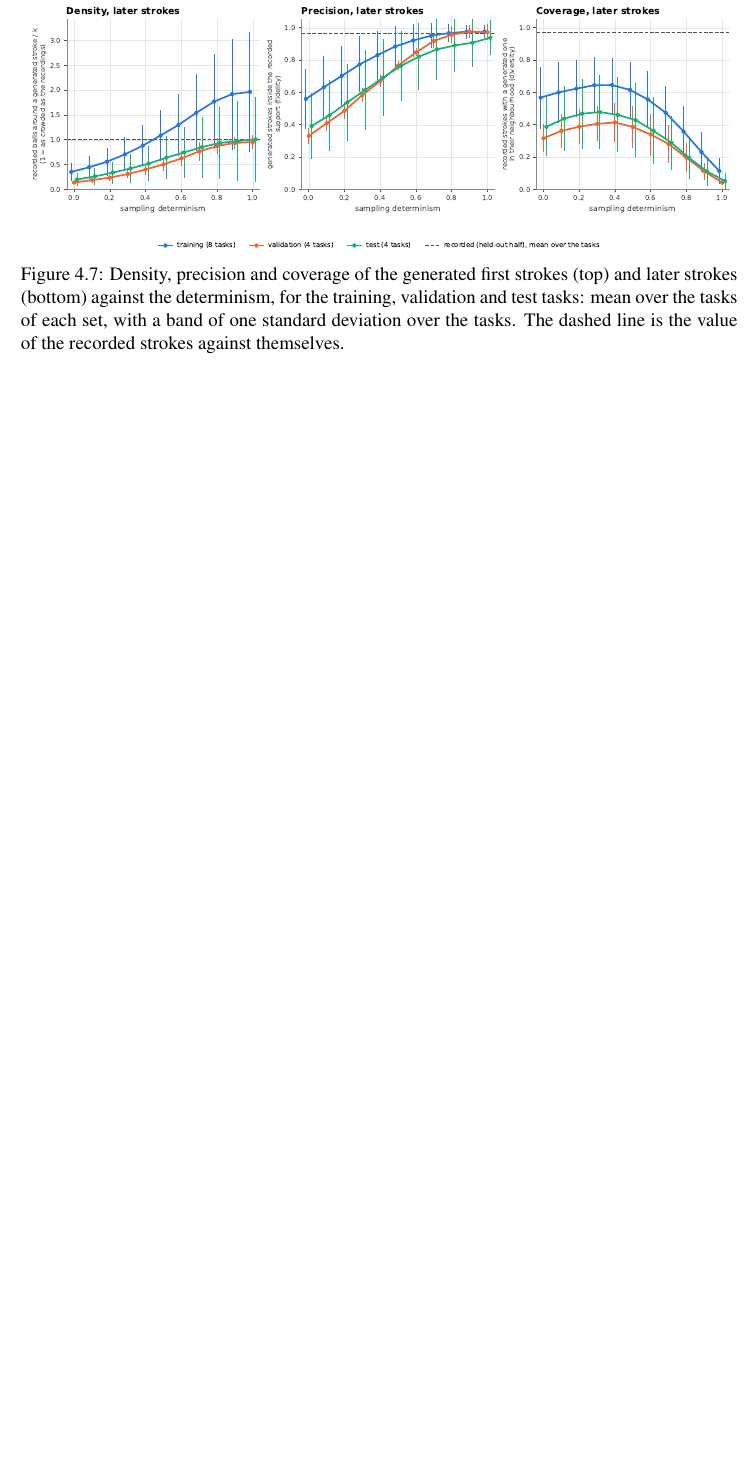
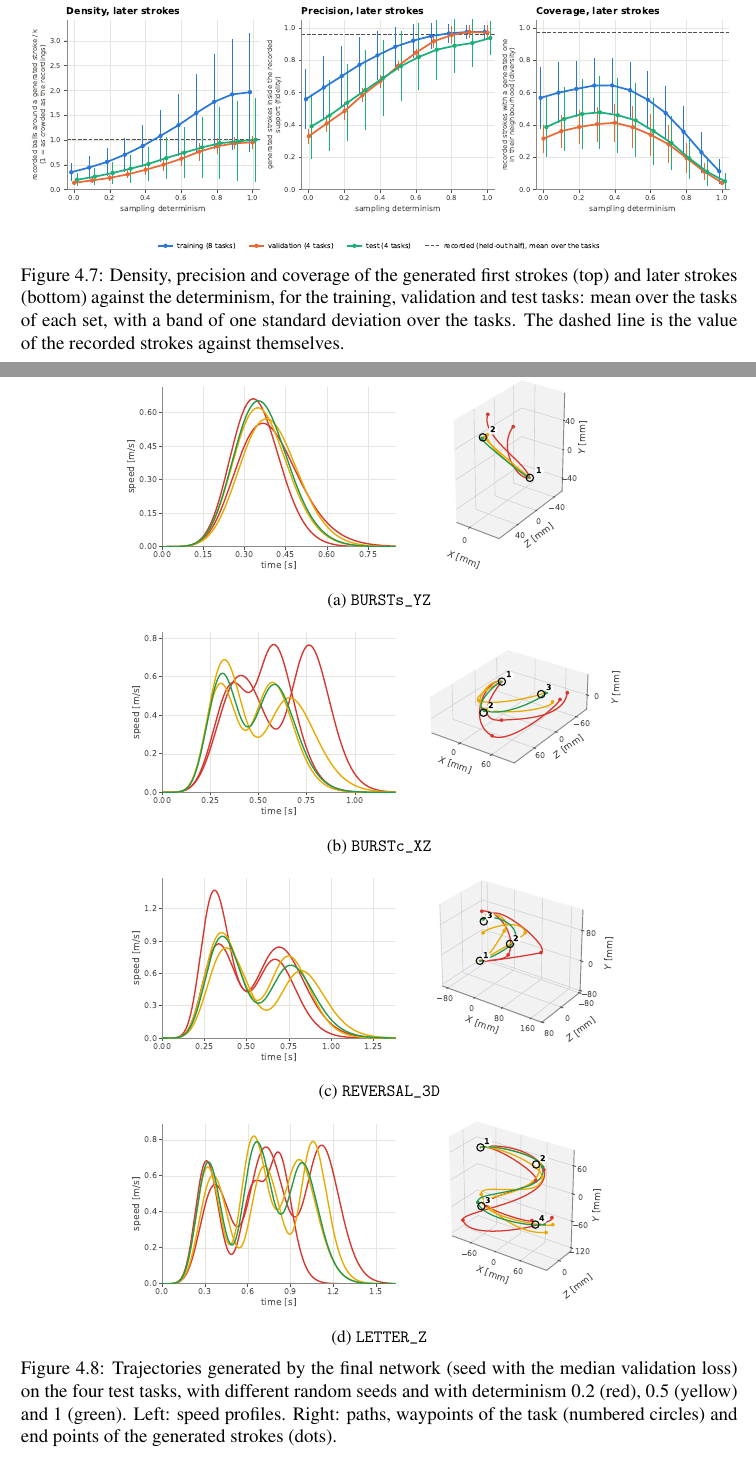
Before and after one commit to Dacu02/master_thesis, a LaTeX thesis (thesis.tex): part of page 73 of 94 before the commit and two parts of pages 74 and 75 of 95 after it, the two joined at a grey line, cut so that both start at the same text, the shorter picture padded with empty space. Compiled offline with pdfLaTeX.

Commit message:
Generation examples

```diff
--- a/thesis.tex
+++ b/thesis.tex
@@ -1643,7 +1643,3 @@ The calibration of the predicted distributions is shown in Figure~\ref{fig:calib
 
 Finally, Figure~\ref{fig:dpc} and Table~\ref{tab:dpc} compare the strokes generated in free running with the recorded ones, for the same seed, as the determinism varies. The three metrics behave in the same way on all the sets. Precision grows with the determinism and approaches one, since the samples concentrate around the means of the most probable components; density grows too, and exceeds one when the generated strokes crowd the densest region of the recorded ones; coverage reaches its maximum between 0.3 and 0.5 and then collapses, since a more deterministic generator reproduces fewer of the ways in which the subjects executed the strokes. The best compromise between fidelity and diversity lies around $\sym{determinism}=0.3$--$0.5$. The recorded strokes reach a precision of about 0.96, a coverage of about 0.97 and a density of about one against themselves: the generated strokes are mostly plausible, but reproduce only about half of the variety of the recorded ones. On the test tasks the metrics are close to those on the validation tasks, and for the first strokes even to those on the training tasks.
 
-\begin{figure}[htbp]
-    \centering
-    \includegraphics[width=\linewidth]{results/density_precision_coverage.pdf}
-    \caption{Density, precision and coverage of the generated first strokes (top) and later strokes (bottom) against the determinism, for the training, validation and test tasks: mean over the tasks of each set, with a band of one standard deviation over the tasks. The dashed line is the value of the recorded strokes against themselves.}
@@ -1669,6 +1664,23 @@ Finally, Figure~\ref{fig:dpc} and Table~\ref{tab:dpc} compare the strokes genera
         \bottomrule
     \end{tabular}
 \end{table}
+
+\begin{figure}[htbp]
+    \centering
+    \includegraphics[width=\linewidth]{results/density_precision_coverage.pdf}
+    \caption{Density, precision and coverage of the generated first strokes (top) and later strokes (bottom) against the determinism, for the training, validation and test tasks: mean over the tasks of each set, with a band of one standard deviation over the tasks. The dashed line is the value of the recorded strokes against themselves.}
+    \label{fig:dpc}
+\end{figure}
+
+\begin{figure}[p]
+    \centering
+    \subcaptionbox{\texttt{BURSTs\_YZ}\label{fig:generation_BURSTs_YZ}}{\includegraphics[width=0.72\linewidth]{generation/generation_example_BURSTs_YZ.pdf}}\\[1ex]
+    \subcaptionbox{\texttt{BURSTc\_XZ}\label{fig:generation_BURSTc_XZ}}{\includegraphics[width=0.72\linewidth]{generation/generation_example_BURSTc_XZ.pdf}}\\[1ex]
+    \subcaptionbox{\texttt{REVERSAL\_3D}\label{fig:generation_REVERSAL_3D}}{\includegraphics[width=0.72\linewidth]{generation/generation_example_REVERSAL_3D.pdf}}\\[1ex]
+    \subcaptionbox{\texttt{LETTER\_Z}\label{fig:generation_LETTER_Z}}{\includegraphics[width=0.72\linewidth]{generation/generation_example_LETTER_Z.pdf}}
+    \caption{Trajectories generated by the final network (seed with the median validation loss) on the four test tasks, with different random seeds and with determinism 0.2 (red), 0.5 (yellow) and 1 (green). Left: speed profiles. Right: paths, waypoints of the task (numbered circles) and end points of the generated strokes (dots).}
+    \label{fig:generation_examples}
+\end{figure}
 
 %==============================================================================
 % 5. Conclusion
```
Also changed, not shown: Thesis.pdf, thesis.tex (5 more changed lines).
